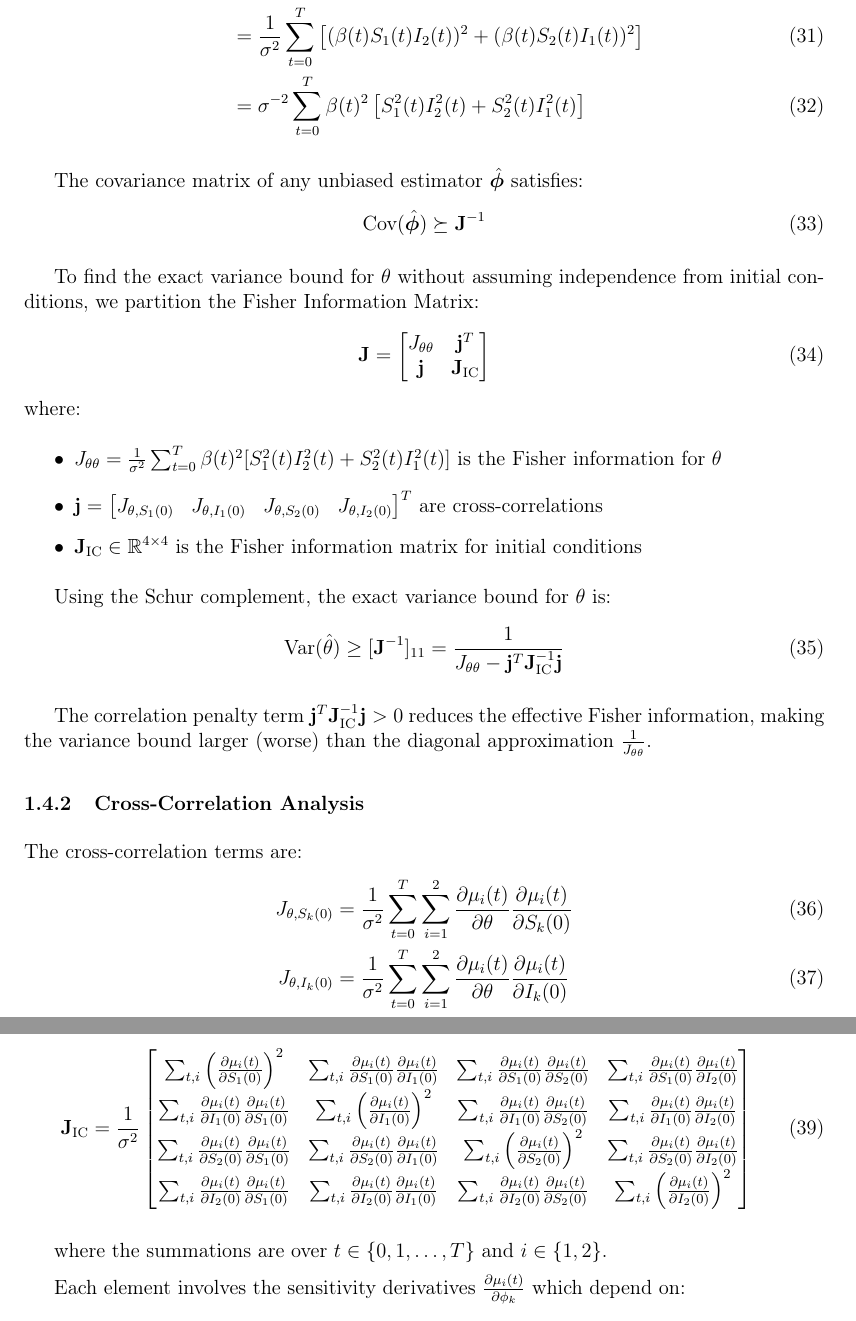
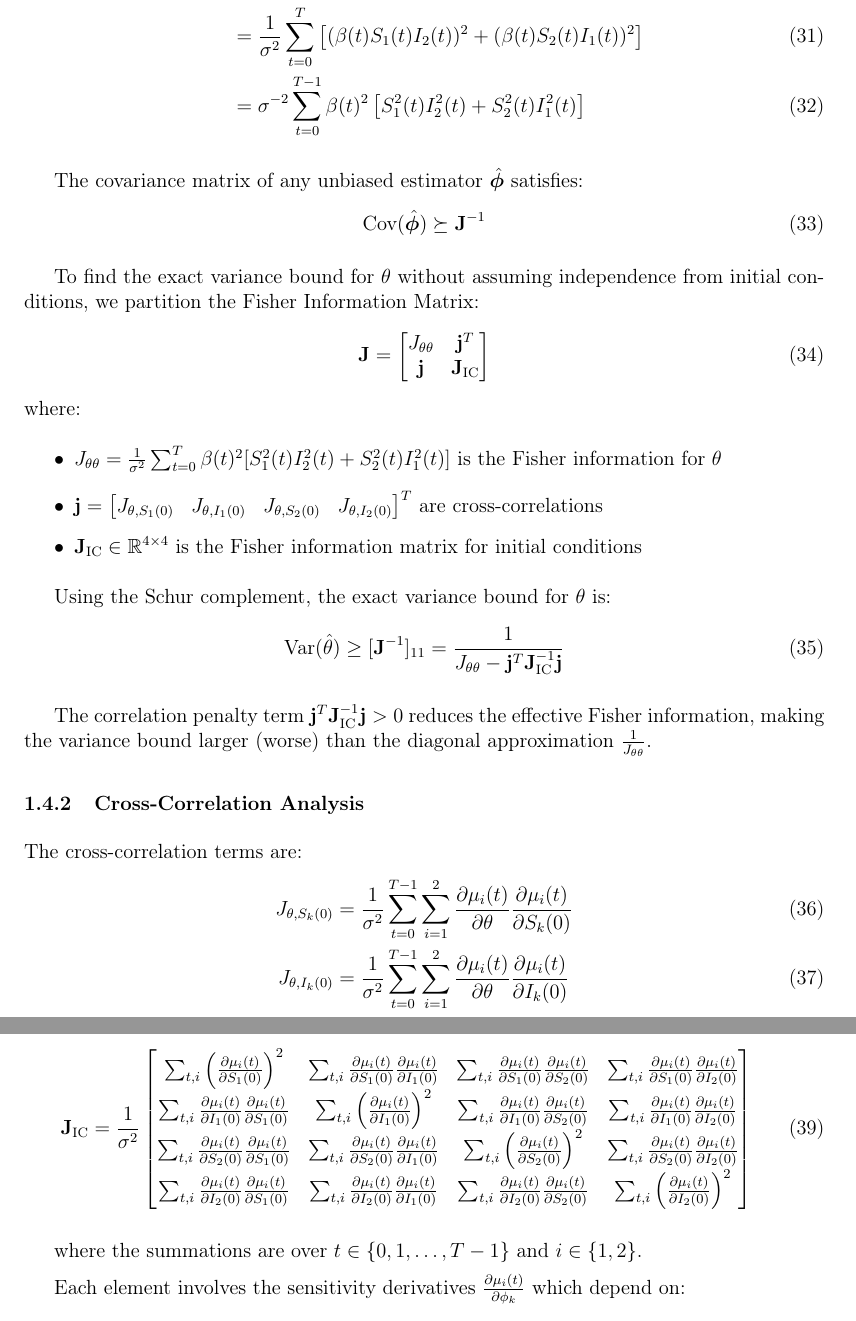
Before and after one commit to yairdaon/contacts, a LaTeX document (latex/paper.tex, which reads latex/crlb.tex): two parts of pages 5 and 6 of 6, joined at a grey line, cut so that both start at the same text. Compiled offline with pdfLaTeX.

Commit message:
some derivations for crlb, not clean yet

```diff
--- a/latex/crlb.tex
+++ b/latex/crlb.tex
@@ -184,7 +184,7 @@ The diagonal element for connectivity is:
 \begin{align}
 J_{\theta\theta} &= \frac{1}{\sigma^2} \sum_{t=0}^T \sum_{i=1}^2 \left(\frac{\partial \mu_i(t)}{\partial \theta}\right)^2 \\
 &= \frac{1}{\sigma^2} \sum_{t=0}^T \left[ (\beta(t) S_1(t) I_2(t))^2 + (\beta(t) S_2(t) I_1(t))^2 \right] \\
-&= \sigma^{-2} \sum_{t=0}^T \beta(t)^2\left[ S_1^2(t) I_2^2(t) + S_2^2(t) I_1^2(t) \right]
+&= \sigma^{-2} \sum_{t=0}^{T-1} \beta(t)^2\left[ S_1^2(t) I_2^2(t) + S_2^2(t) I_1^2(t) \right]
 \end{align}
 
 The covariance matrix of any unbiased estimator $\hat{\boldsymbol{\phi}}$ satisfies:
@@ -217,8 +217,8 @@ The correlation penalty term $\mathbf{j}^T \mathbf{J}_{\text{IC}}^{-1} \mathbf{j
 
 The cross-correlation terms are:
 \begin{align}
-J_{\theta,S_k(0)} &= \frac{1}{\sigma^2} \sum_{t=0}^T \sum_{i=1}^2 \frac{\partial \mu_i(t)}{\partial \theta} \frac{\partial \mu_i(t)}{\partial S_k(0)} \\
-J_{\theta,I_k(0)} &= \frac{1}{\sigma^2} \sum_{t=0}^T \sum_{i=1}^2 \frac{\partial \mu_i(t)}{\partial \theta} \frac{\partial \mu_i(t)}{\partial I_k(0)}
+J_{\theta,S_k(0)} &= \frac{1}{\sigma^2} \sum_{t=0}^{T-1} \sum_{i=1}^2 \frac{\partial \mu_i(t)}{\partial \theta} \frac{\partial \mu_i(t)}{\partial S_k(0)} \\
+J_{\theta,I_k(0)} &= \frac{1}{\sigma^2} \sum_{t=0}^{T-1} \sum_{i=1}^2 \frac{\partial \mu_i(t)}{\partial \theta} \frac{\partial \mu_i(t)}{\partial I_k(0)}
 \end{align}
 
 \subsubsection{Fisher Information Matrix for Initial Conditions}
@@ -239,7 +239,7 @@ Explicitly, the $4 \times 4$ matrix is:
 \end{bmatrix}
 \end{equation}
 
-where the summations are over $t \in \{0,1,\ldots,T\}$ and $i \in \{1,2\}$.
+where the summations are over $t \in \{0,1,\ldots,T-1\}$ and $i \in \{1,2\}$.
 
 Each element involves the sensitivity derivatives $\frac{\partial \mu_i(t)}{\partial \phi_k}$ which depend on:
 \begin{align}
```
Also changed, not shown: latex/crlb.tex (10 more changed lines).
